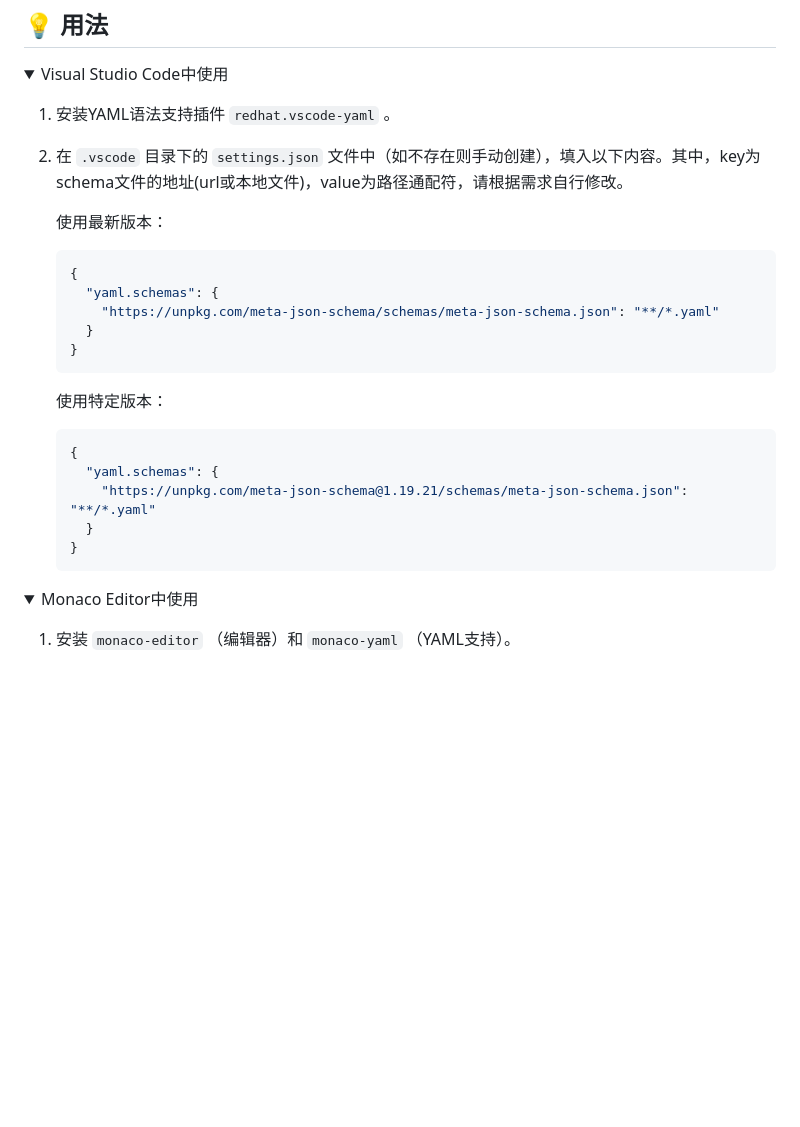
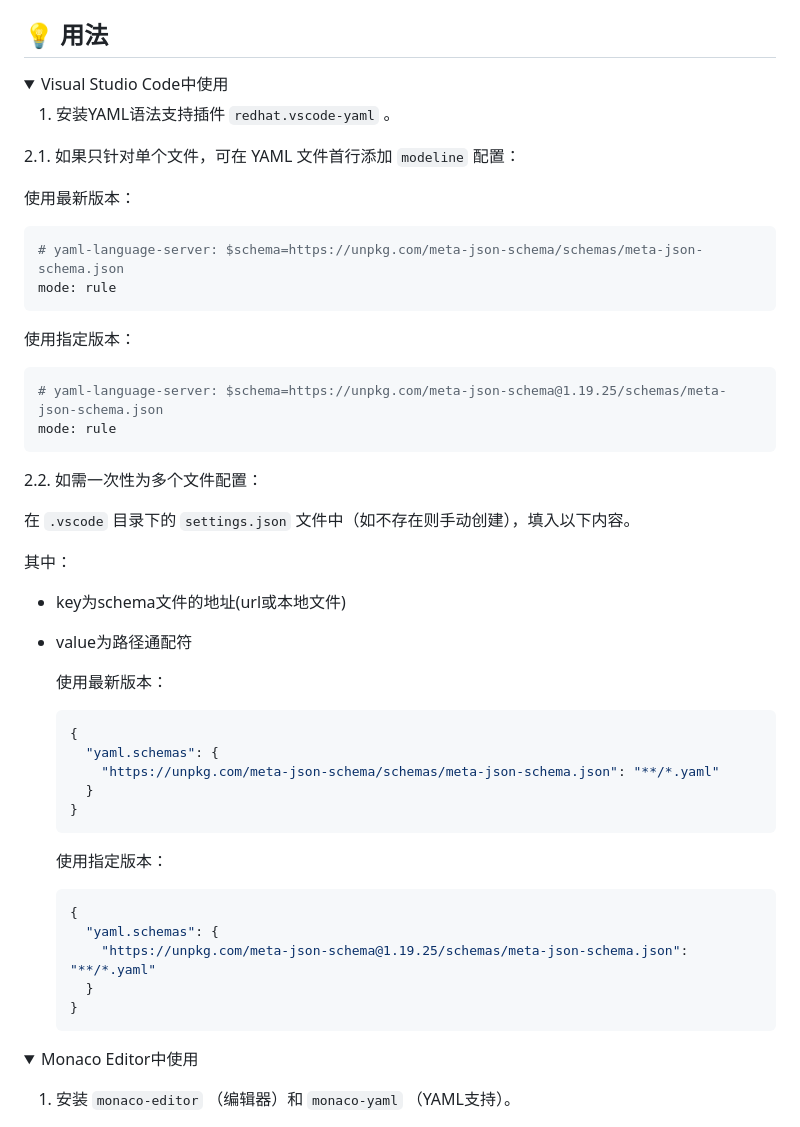
Before and after one commit to dongchengjie/meta-json-schema, a Markdown page: README.md, the part around the change. Drawn GitHub-style; folded sections open; blank space fills up the shorter version.

Commit message:
docs: add yaml LSP usage

````diff
--- a/README.md
+++ b/README.md
@@ -8,27 +8,51 @@ VS Code 扩展商店搜索 `Meta JSON Schema` 或 `ClashMeta.meta-json-schema`
 <summary>Visual Studio Code中使用</summary>
 
 1. 安装YAML语法支持插件 `redhat.vscode-yaml` 。
-2. 在 `.vscode` 目录下的 `settings.json` 文件中（如不存在则手动创建），填入以下内容。其中，key为schema文件的地址(url或本地文件)，value为路径通配符，请根据需求自行修改。
 
-   使用最新版本：
+2.1. 如果只针对单个文件，可在 YAML 文件首行添加 `modeline` 配置：
 
-   ```json
-   {
-     "yaml.schemas": {
-       "https://unpkg.com/meta-json-schema/schemas/meta-json-schema.json": "**/*.yaml"
-     }
-   }
-   ```
+使用最新版本：
 
-   使用特定版本：
+```yaml
+# yaml-language-server: $schema=https://unpkg.com/meta-json-schema/schemas/meta-json-schema.json
+mode: rule
+```
 
-   ```json
-   {
-     "yaml.schemas": {
-       "https://unpkg.com/meta-json-schema@1.19.21/schemas/meta-json-schema.json": "**/*.yaml"
-     }
-   }
-   ```
+使用指定版本：
+
+```yaml
+# yaml-language-server: $schema=https://unpkg.com/meta-json-schema@1.19.25/schemas/meta-json-schema.json
+mode: rule
+```
+
+2.2. 如需一次性为多个文件配置：
+
+在 `.vscode` 目录下的 `settings.json` 文件中（如不存在则手动创建），填入以下内容。
+
+其中：
+
+- key为schema文件的地址(url或本地文件)
+- value为路径通配符
+
+  使用最新版本：
+
+  ```json
+  {
+    "yaml.schemas": {
+      "https://unpkg.com/meta-json-schema/schemas/meta-json-schema.json": "**/*.yaml"
+    }
+  }
+  ```
+
+  使用指定版本：
+
+  ```json
+  {
+    "yaml.schemas": {
+      "https://unpkg.com/meta-json-schema@1.19.25/schemas/meta-json-schema.json": "**/*.yaml"
+    }
+  }
+  ```
 
 </details>
 <details>
````
